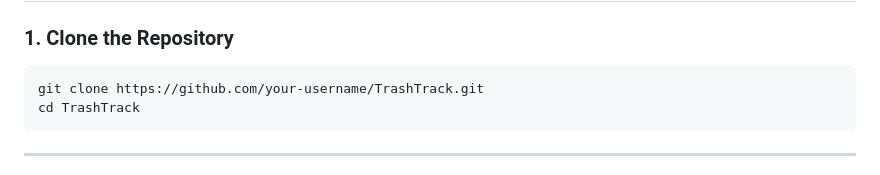
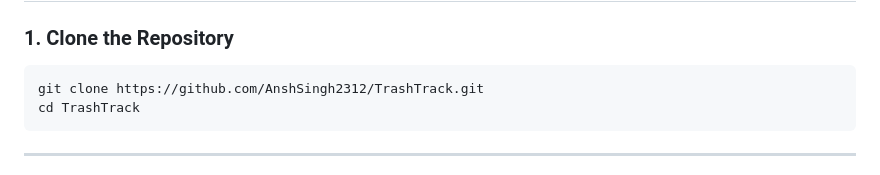
Before and after one commit to AnshSingh2312/TrashTrack, a Markdown page: README.md, the part around the change. Drawn GitHub-style.

````diff
--- a/README.md
+++ b/README.md
@@ -326,7 +326,7 @@ These metrics show that the model performed well on the validation data included
 ### 1. Clone the Repository
 
 ```bash
-git clone https://github.com/your-username/TrashTrack.git
+git clone https://github.com/AnshSingh2312/TrashTrack.git
 cd TrashTrack
 ```
 
````
